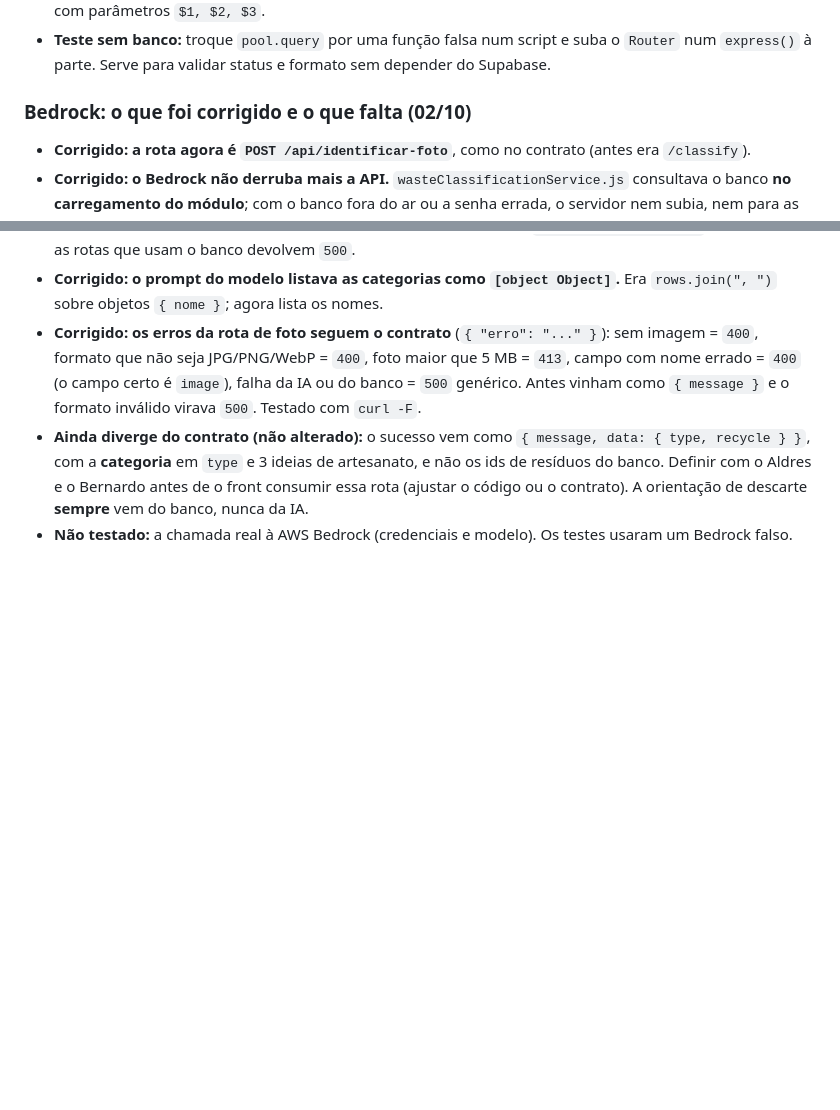
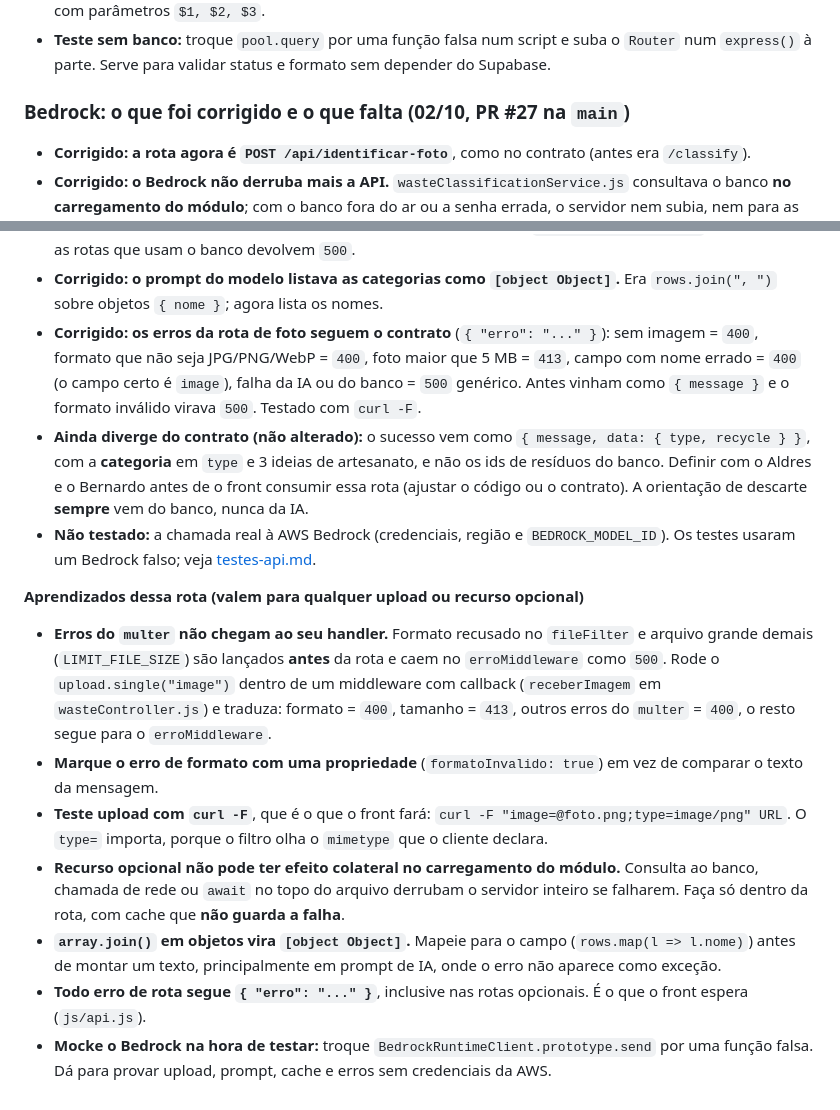
Before and after one commit to AldresLuiz/ReNovaAI, a Markdown page: docs/guia-backend.md, 2 parts joined by grey strips. GitHub-like rendering; blank space fills up the shorter version.

```diff
--- a/docs/guia-backend.md
+++ b/docs/guia-backend.md
@@ -112,11 +112,21 @@ Para sobrescrever uma variável só no comando: `PORT=3000 node --env-file=.env
 - **Não duplique a regra de distância em JS.** O controller só chama `buscar_residuos` e `pontos_proximos` com parâmetros `$1, $2, $3`.
 - **Teste sem banco:** troque `pool.query` por uma função falsa num script e suba o `Router` num `express()` à parte. Serve para validar status e formato sem depender do Supabase.
 
-### Bedrock: o que foi corrigido e o que falta (02/10)
+### Bedrock: o que foi corrigido e o que falta (02/10, PR #27 na `main`)
 
 - **Corrigido: a rota agora é `POST /api/identificar-foto`**, como no contrato (antes era `/classify`).
 - **Corrigido: o Bedrock não derruba mais a API.** `wasteClassificationService.js` consultava o banco **no carregamento do módulo**; com o banco fora do ar ou a senha errada, o servidor nem subia, nem para as rotas de resíduos. Agora as categorias são lidas só quando a rota de foto é usada (com cache, e sem guardar a falha). Testado: com a senha do banco errada a API sobe, `/api/identificar-foto` responde, e só as rotas que usam o banco devolvem `500`.
 - **Corrigido: o prompt do modelo listava as categorias como `[object Object]`.** Era `rows.join(", ")` sobre objetos `{ nome }`; agora lista os nomes.
 - **Corrigido: os erros da rota de foto seguem o contrato** (`{ "erro": "..." }`): sem imagem = `400`, formato que não seja JPG/PNG/WebP = `400`, foto maior que 5 MB = `413`, campo com nome errado = `400` (o campo certo é `image`), falha da IA ou do banco = `500` genérico. Antes vinham como `{ message }` e o formato inválido virava `500`. Testado com `curl -F`.
 - **Ainda diverge do contrato (não alterado):** o sucesso vem como `{ message, data: { type, recycle } }`, com a **categoria** em `type` e 3 ideias de artesanato, e não os ids de resíduos do banco. Definir com o Aldres e o Bernardo antes de o front consumir essa rota (ajustar o código ou o contrato). A orientação de descarte **sempre** vem do banco, nunca da IA.
-- **Não testado:** a chamada real à AWS Bedrock (credenciais e modelo). Os testes usaram um Bedrock falso.
+- **Não testado:** a chamada real à AWS Bedrock (credenciais, região e `BEDROCK_MODEL_ID`). Os testes usaram um Bedrock falso; veja [testes-api.md](testes-api.md#rota-de-foto-post-apiidentificar-foto-bedrock-fase-2).
+
+**Aprendizados dessa rota (valem para qualquer upload ou recurso opcional)**
+
+- **Erros do `multer` não chegam ao seu handler.** Formato recusado no `fileFilter` e arquivo grande demais (`LIMIT_FILE_SIZE`) são lançados **antes** da rota e caem no `erroMiddleware` como `500`. Rode o `upload.single("image")` dentro de um middleware com callback (`receberImagem` em `wasteController.js`) e traduza: formato = `400`, tamanho = `413`, outros erros do `multer` = `400`, o resto segue para o `erroMiddleware`.
+- **Marque o erro de formato com uma propriedade** (`formatoInvalido: true`) em vez de comparar o texto da mensagem.
+- **Teste upload com `curl -F`**, que é o que o front fará: `curl -F "image=@foto.png;type=image/png" URL`. O `type=` importa, porque o filtro olha o `mimetype` que o cliente declara.
+- **Recurso opcional não pode ter efeito colateral no carregamento do módulo.** Consulta ao banco, chamada de rede ou `await` no topo do arquivo derrubam o servidor inteiro se falharem. Faça só dentro da rota, com cache que **não guarda a falha**.
+- **`array.join()` em objetos vira `[object Object]`.** Mapeie para o campo (`rows.map(l => l.nome)`) antes de montar um texto, principalmente em prompt de IA, onde o erro não aparece como exceção.
+- **Todo erro de rota segue `{ "erro": "..." }`**, inclusive nas rotas opcionais. É o que o front espera (`js/api.js`).
+- **Mocke o Bedrock na hora de testar:** troque `BedrockRuntimeClient.prototype.send` por uma função falsa. Dá para provar upload, prompt, cache e erros sem credenciais da AWS.
```
Also changed, not shown: AGENTS.md (+2 -2 lines), docs/testes-api.md (+29 -2 lines).
